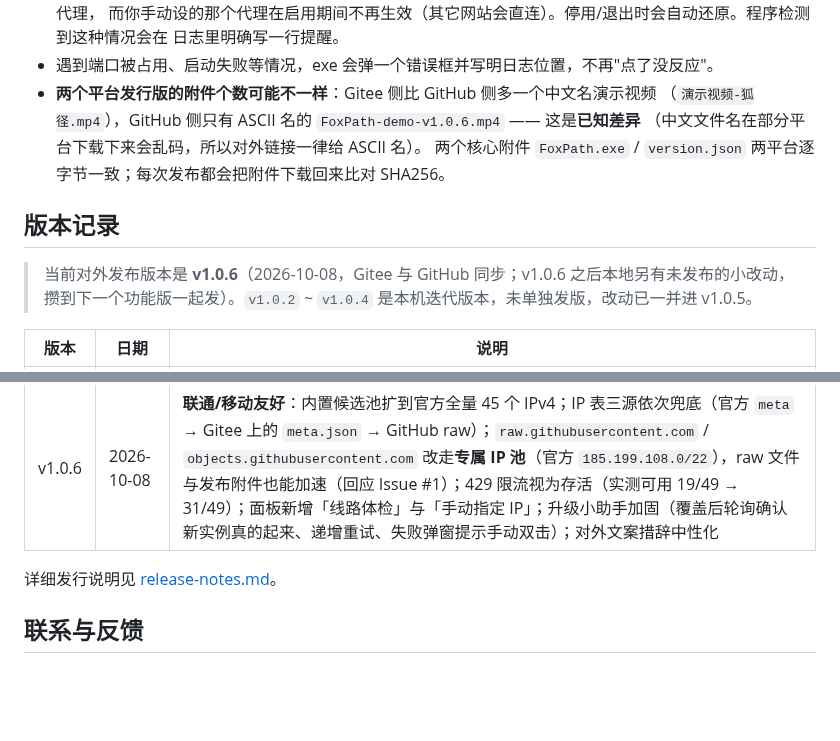
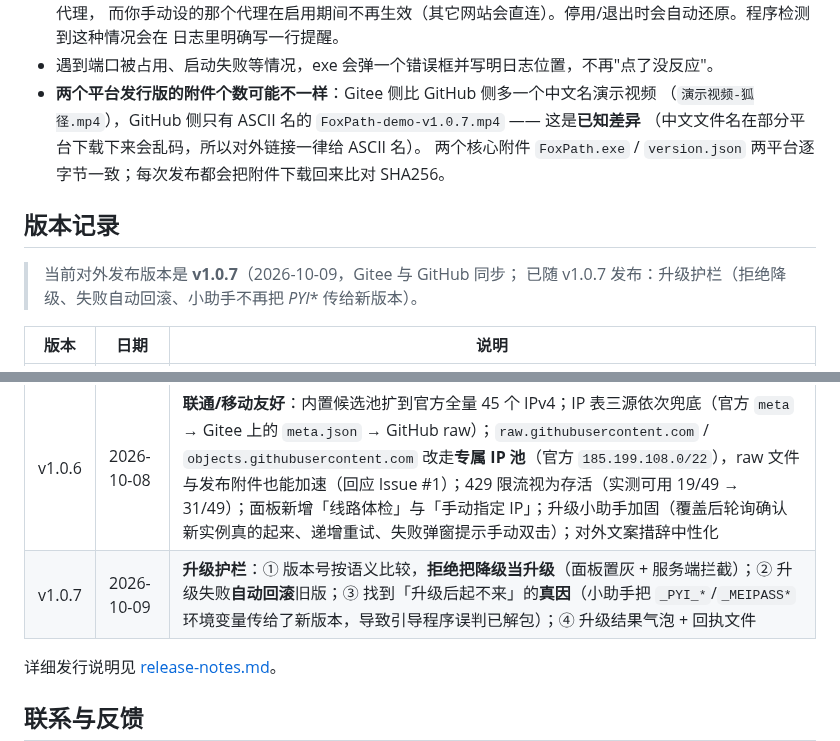
Before and after one commit to kele551/FoxPath, a Markdown page: README.md, 2 parts joined by grey strips. Rendered like a GitHub page; blank space fills up the shorter version.

Commit message:
docs: README 里的版本号与线上发行版对齐（此前停在上一版，用户反馈对不上）

```diff
--- a/README.md
+++ b/README.md
@@ -210,14 +210,14 @@ python tools/preflight_release.py --dry-run    # 只跑静态项：不写注册
   日志里明确写一行提醒。
 - 遇到端口被占用、启动失败等情况，exe 会弹一个错误框并写明日志位置，不再"点了没反应"。
 - **两个平台发行版的附件个数可能不一样**：Gitee 侧比 GitHub 侧多一个中文名演示视频
-  （`演示视频-狐径.mp4`），GitHub 侧只有 ASCII 名的 `FoxPath-demo-v1.0.6.mp4` —— 这是**已知差异**
+  （`演示视频-狐径.mp4`），GitHub 侧只有 ASCII 名的 `FoxPath-demo-v1.0.7.mp4` —— 这是**已知差异**
   （中文文件名在部分平台下载下来会乱码，所以对外链接一律给 ASCII 名）。
   两个核心附件 `FoxPath.exe` / `version.json` 两平台逐字节一致；每次发布都会把附件下载回来比对 SHA256。
 
 ## 版本记录
 
-> 当前对外发布版本是 **v1.0.6**（2026-10-08，Gitee 与 GitHub 同步；v1.0.6 之后本地另有未发布的小改动，
-> 攒到下一个功能版一起发）。`v1.0.2` ~ `v1.0.4` 是本机迭代版本，未单独发版，改动已一并进 v1.0.5。
+> 当前对外发布版本是 **v1.0.7**（2026-10-09，Gitee 与 GitHub 同步；
+> 已随 v1.0.7 发布：升级护栏（拒绝降级、失败自动回滚、小助手不再把 _PYI_* 传给新版本）。
 
 | 版本 | 日期 | 说明 |
 | --- | --- | --- |
@@ -228,6 +228,7 @@ python tools/preflight_release.py --dry-run    # 只跑静态项：不写注册
 | v1.0.4 | 2026-09-22 | 加作者署名（源码文件头、控制面板底部、日志、exe 属性、README 统一为「海风（kele551）」）；README 里的私人邮箱换成 Issues 链接 |
 | v1.0.5 | 2026-09-22 | **网页版在线升级**：控制面板里检查更新、版本迁移动画 + 渐变色进度条，下载到 `.new` 校验 SHA256 后由独立小助手接管（先让旧程序退出并还原系统代理 → 覆盖 → 重启） |
 | v1.0.6 | 2026-10-08 | **联通/移动友好**：内置候选池扩到官方全量 45 个 IPv4；IP 表三源依次兜底（官方 `meta` → Gitee 上的 `meta.json` → GitHub raw）；`raw.githubusercontent.com` / `objects.githubusercontent.com` 改走**专属 IP 池**（官方 `185.199.108.0/22`），raw 文件与发布附件也能加速（回应 Issue #1）；429 限流视为存活（实测可用 19/49 → 31/49）；面板新增「线路体检」与「手动指定 IP」；升级小助手加固（覆盖后轮询确认新实例真的起来、递增重试、失败弹窗提示手动双击）；对外文案措辞中性化 |
+| v1.0.7 | 2026-10-09 | **升级护栏**：① 版本号按语义比较，**拒绝把降级当升级**（面板置灰 + 服务端拦截）；② 升级失败**自动回滚**旧版；③ 找到「升级后起不来」的**真因**（小助手把 `_PYI_*`/`_MEIPASS*` 环境变量传给了新版本，导致引导程序误判已解包）；④ 升级结果气泡 + 回执文件 |
 
 详细发行说明见 [release-notes.md](release-notes.md)。
 
```
